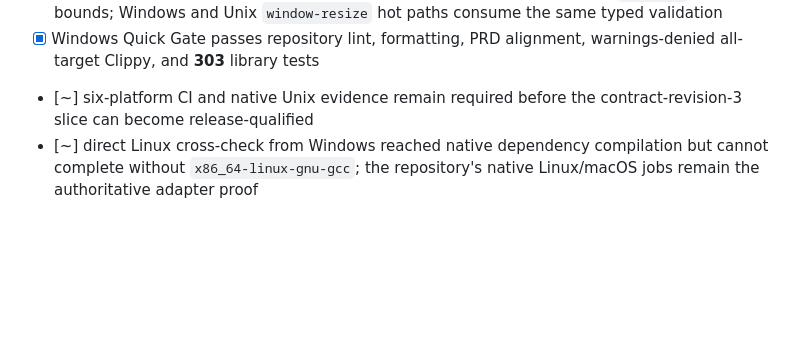
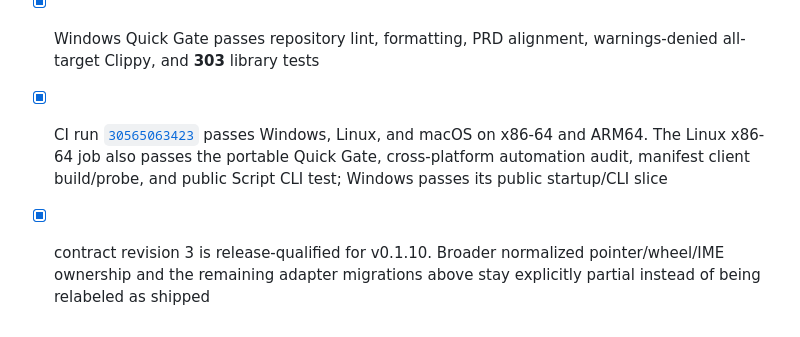
Before and after one commit to mgttt/agenterm, a Markdown page: prd/PRD_02_20_native_platform.md, the part around one of its changes. GitHub-like rendering; blank space fills up the shorter version.

Commit message:
docs(platform): record six-target qualification

```diff
--- a/prd/PRD_02_20_native_platform.md
+++ b/prd/PRD_02_20_native_platform.md
@@ -326,8 +326,12 @@ Contract-revision-3 local evidence (2026-07-31):
   hot paths consume the same typed validation
 - [x] Windows Quick Gate passes repository lint, formatting, PRD alignment,
   warnings-denied all-target Clippy, and **303** library tests
-- [~] six-platform CI and native Unix evidence remain required before the
-  contract-revision-3 slice can become release-qualified
-- [~] direct Linux cross-check from Windows reached native dependency
-  compilation but cannot complete without `x86_64-linux-gnu-gcc`; the
-  repository's native Linux/macOS jobs remain the authoritative adapter proof
+- [x] CI run
+  [`30565063423`](https://github.com/mgttt/agenterm/actions/runs/30565063423)
+  passes Windows, Linux, and macOS on x86-64 and ARM64. The Linux x86-64 job
+  also passes the portable Quick Gate, cross-platform automation audit,
+  manifest client build/probe, and public Script CLI test; Windows passes its
+  public startup/CLI slice
+- [x] contract revision 3 is release-qualified for v0.1.10. Broader normalized
+  pointer/wheel/IME ownership and the remaining adapter migrations above stay
+  explicitly partial instead of being relabeled as shipped
```
Also changed, not shown: other parts of prd/PRD_02_20_native_platform.md (+1 -1 lines).
